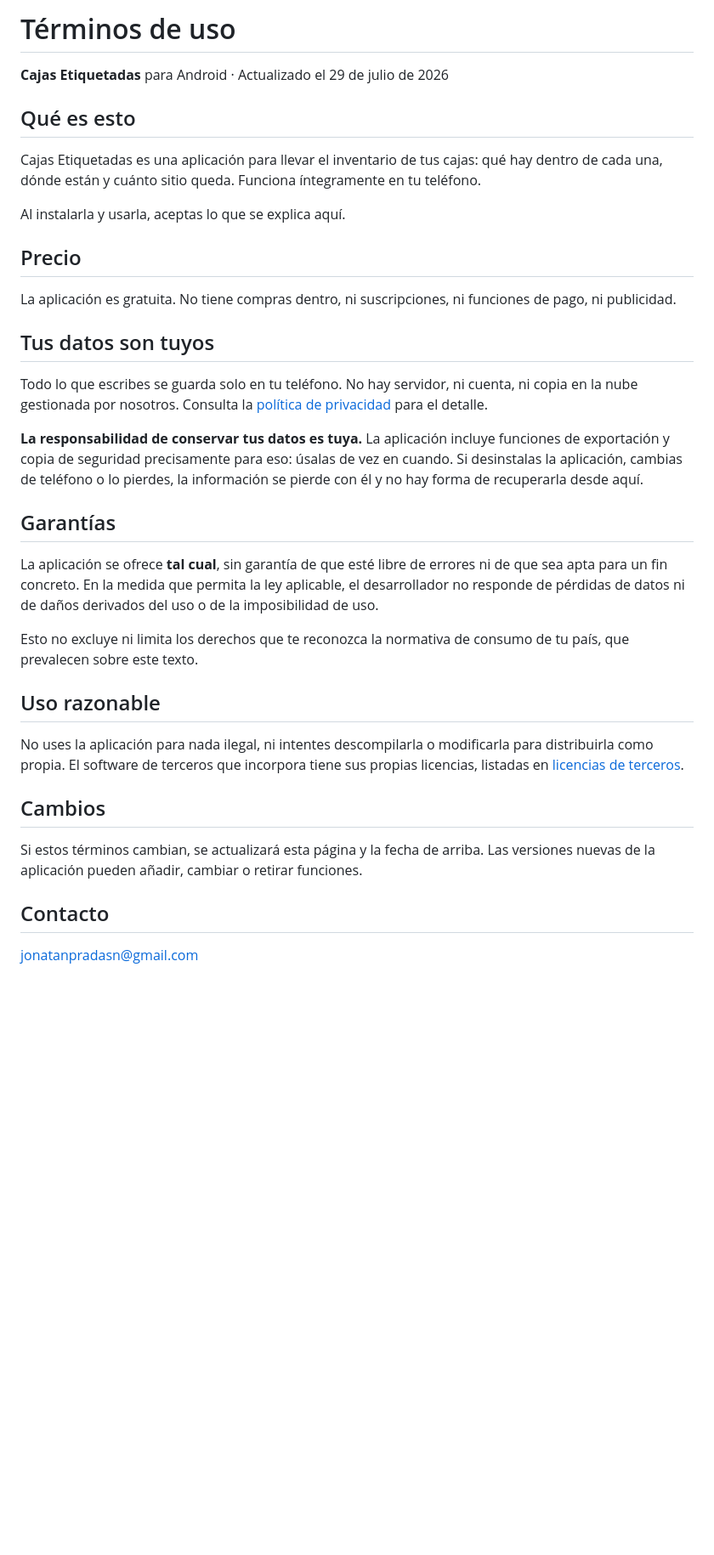
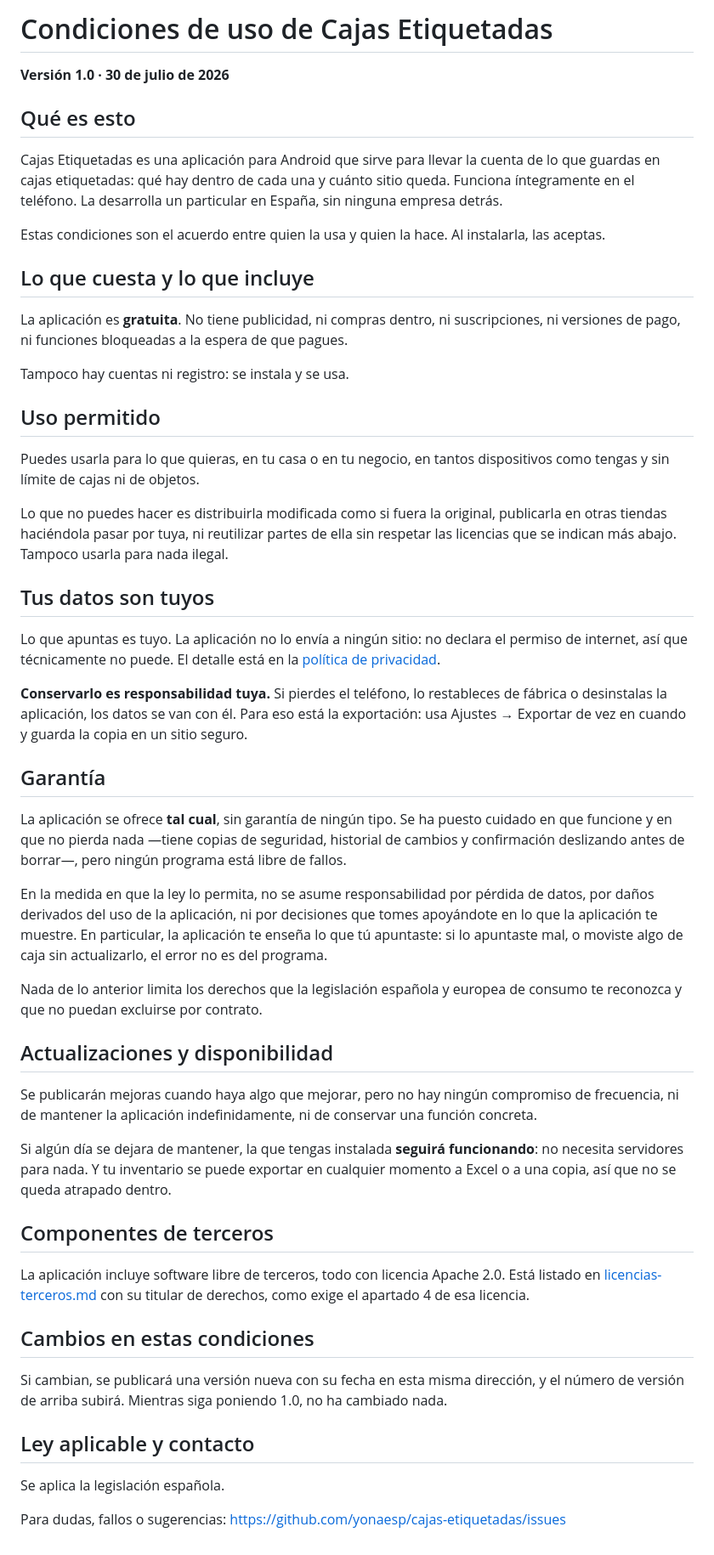
Before and after one commit to yonaesp/cajas-etiquetadas, a Markdown page: legal/terminos.md, the part around the change. Shown at 85% size. Rendered like a GitHub page; blank space fills up the shorter version.

```diff
--- a/legal/terminos.md
+++ b/legal/terminos.md
@@ -1,52 +1,84 @@
-# Términos de uso
+# Condiciones de uso de Cajas Etiquetadas
 
-**Cajas Etiquetadas** para Android · Actualizado el 29 de julio de 2026
+**Versión 1.0 · 30 de julio de 2026**
 
 ## Qué es esto
 
-Cajas Etiquetadas es una aplicación para llevar el inventario de tus cajas: qué hay
-dentro de cada una, dónde están y cuánto sitio queda. Funciona íntegramente en tu
-teléfono.
+Cajas Etiquetadas es una aplicación para Android que sirve para llevar la cuenta de
+lo que guardas en cajas etiquetadas: qué hay dentro de cada una y cuánto sitio queda.
+Funciona íntegramente en el teléfono. La desarrolla un particular en España, sin
+ninguna empresa detrás.
 
-Al instalarla y usarla, aceptas lo que se explica aquí.
+Estas condiciones son el acuerdo entre quien la usa y quien la hace. Al instalarla,
+las aceptas.
 
-## Precio
+## Lo que cuesta y lo que incluye
 
-La aplicación es gratuita. No tiene compras dentro, ni suscripciones, ni funciones
-de pago, ni publicidad.
+La aplicación es **gratuita**. No tiene publicidad, ni compras dentro, ni
+suscripciones, ni versiones de pago, ni funciones bloqueadas a la espera de que pagues.
+
+Tampoco hay cuentas ni registro: se instala y se usa.
+
+## Uso permitido
+
+Puedes usarla para lo que quieras, en tu casa o en tu negocio, en tantos dispositivos
+como tengas y sin límite de cajas ni de objetos.
+
+Lo que no puedes hacer es distribuirla modificada como si fuera la original,
+publicarla en otras tiendas haciéndola pasar por tuya, ni reutilizar partes de ella
+sin respetar las licencias que se indican más abajo. Tampoco usarla para nada ilegal.
 
 ## Tus datos son tuyos
 
-Todo lo que escribes se guarda solo en tu teléfono. No hay servidor, ni cuenta, ni
-copia en la nube gestionada por nosotros. Consulta la
-[política de privacidad](privacidad.md) para el detalle.
+Lo que apuntas es tuyo. La aplicación no lo envía a ningún sitio: no declara el
+permiso de internet, así que técnicamente no puede. El detalle está en la
+[política de privacidad](privacidad.md).
 
-**La responsabilidad de conservar tus datos es tuya.** La aplicación incluye
-funciones de exportación y copia de seguridad precisamente para eso: úsalas de vez
-en cuando. Si desinstalas la aplicación, cambias de teléfono o lo pierdes, la
-información se pierde con él y no hay forma de recuperarla desde aquí.
+**Conservarlo es responsabilidad tuya.** Si pierdes el teléfono, lo restableces de
+fábrica o desinstalas la aplicación, los datos se van con él. Para eso está la
+exportación: usa Ajustes → Exportar de vez en cuando y guarda la copia en un sitio
+seguro.
 
-## Garantías
+## Garantía
 
-La aplicación se ofrece **tal cual**, sin garantía de que esté libre de errores ni
-de que sea apta para un fin concreto. En la medida que permita la ley aplicable, el
-desarrollador no responde de pérdidas de datos ni de daños derivados del uso o de la
-imposibilidad de uso.
+La aplicación se ofrece **tal cual**, sin garantía de ningún tipo. Se ha puesto
+cuidado en que funcione y en que no pierda nada —tiene copias de seguridad, historial
+de cambios y confirmación deslizando antes de borrar—, pero ningún programa está
+libre de fallos.
 
-Esto no excluye ni limita los derechos que te reconozca la normativa de consumo de
-tu país, que prevalecen sobre este texto.
+En la medida en que la ley lo permita, no se asume responsabilidad por pérdida de
+datos, por daños derivados del uso de la aplicación, ni por decisiones que tomes
+apoyándote en lo que la aplicación te muestre. En particular, la aplicación te enseña
+lo que tú apuntaste: si lo apuntaste mal, o moviste algo de caja sin actualizarlo, el
+error no es del programa.
 
-## Uso razonable
+Nada de lo anterior limita los derechos que la legislación española y europea de
+consumo te reconozca y que no puedan excluirse por contrato.
 
-No uses la aplicación para nada ilegal, ni intentes descompilarla o modificarla para
-distribuirla como propia. El software de terceros que incorpora tiene sus propias
-licencias, listadas en [licencias de terceros](licencias-terceros.md).
+## Actualizaciones y disponibilidad
 
-## Cambios
+Se publicarán mejoras cuando haya algo que mejorar, pero no hay ningún compromiso de
+frecuencia, ni de mantener la aplicación indefinidamente, ni de conservar una función
+concreta.
 
-Si estos términos cambian, se actualizará esta página y la fecha de arriba. Las
-versiones nuevas de la aplicación pueden añadir, cambiar o retirar funciones.
+Si algún día se dejara de mantener, la que tengas instalada **seguirá funcionando**:
+no necesita servidores para nada. Y tu inventario se puede exportar en cualquier
+momento a Excel o a una copia, así que no se queda atrapado dentro.
 
-## Contacto
+## Componentes de terceros
 
-<jonatanpradasn@gmail.com>
+La aplicación incluye software libre de terceros, todo con licencia Apache 2.0. Está
+listado en [licencias-terceros.md](licencias-terceros.md) con su titular de derechos,
+como exige el apartado 4 de esa licencia.
+
+## Cambios en estas condiciones
+
+Si cambian, se publicará una versión nueva con su fecha en esta misma dirección, y el
+número de versión de arriba subirá. Mientras siga poniendo 1.0, no ha cambiado nada.
+
+## Ley aplicable y contacto
+
+Se aplica la legislación española.
+
+Para dudas, fallos o sugerencias:
+<https://github.com/yonaesp/cajas-etiquetadas/issues>
```
Also changed, not shown: README.md (+68 -41 lines), legal/privacidad.md (+45 -47 lines), graficos/destacado-1024.png, graficos/icono-512.png, 2 other files.
